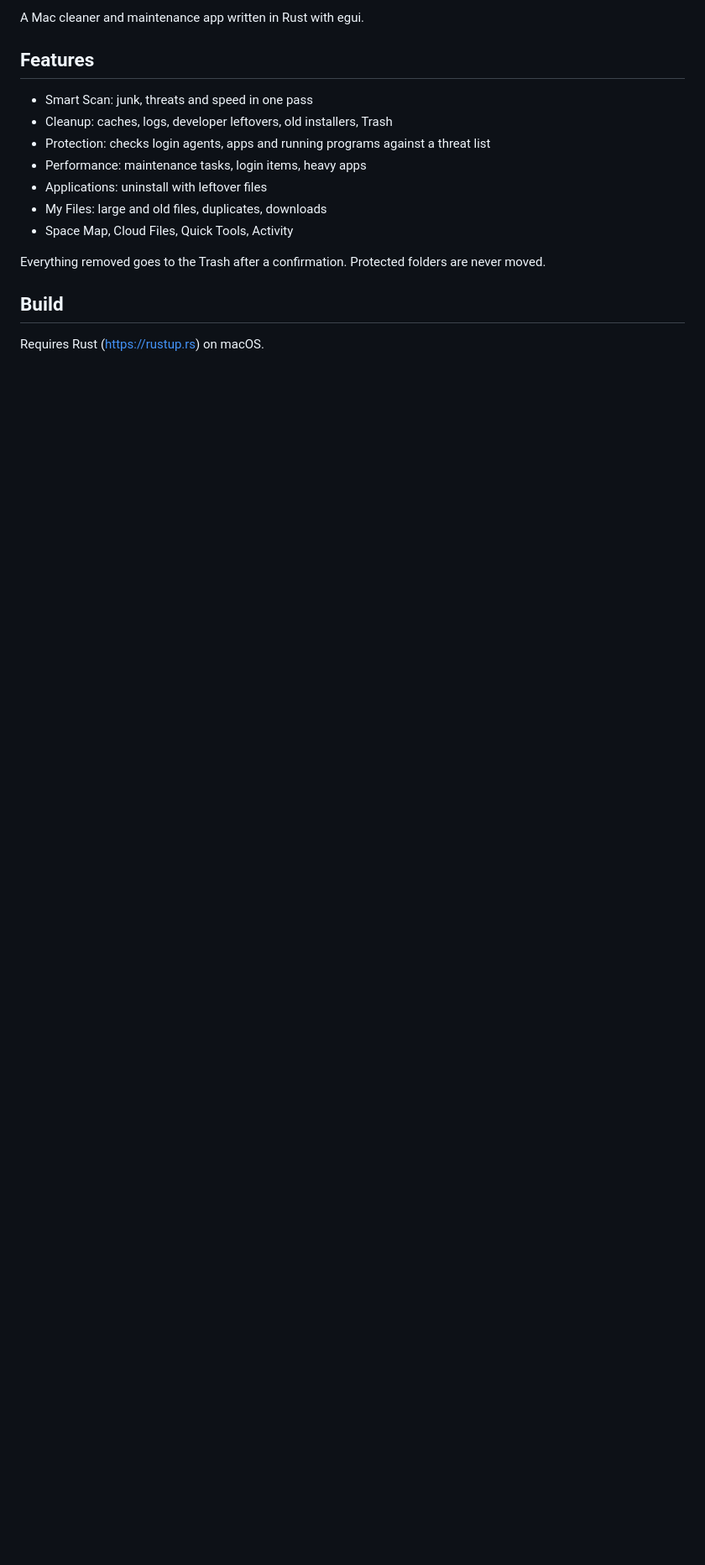
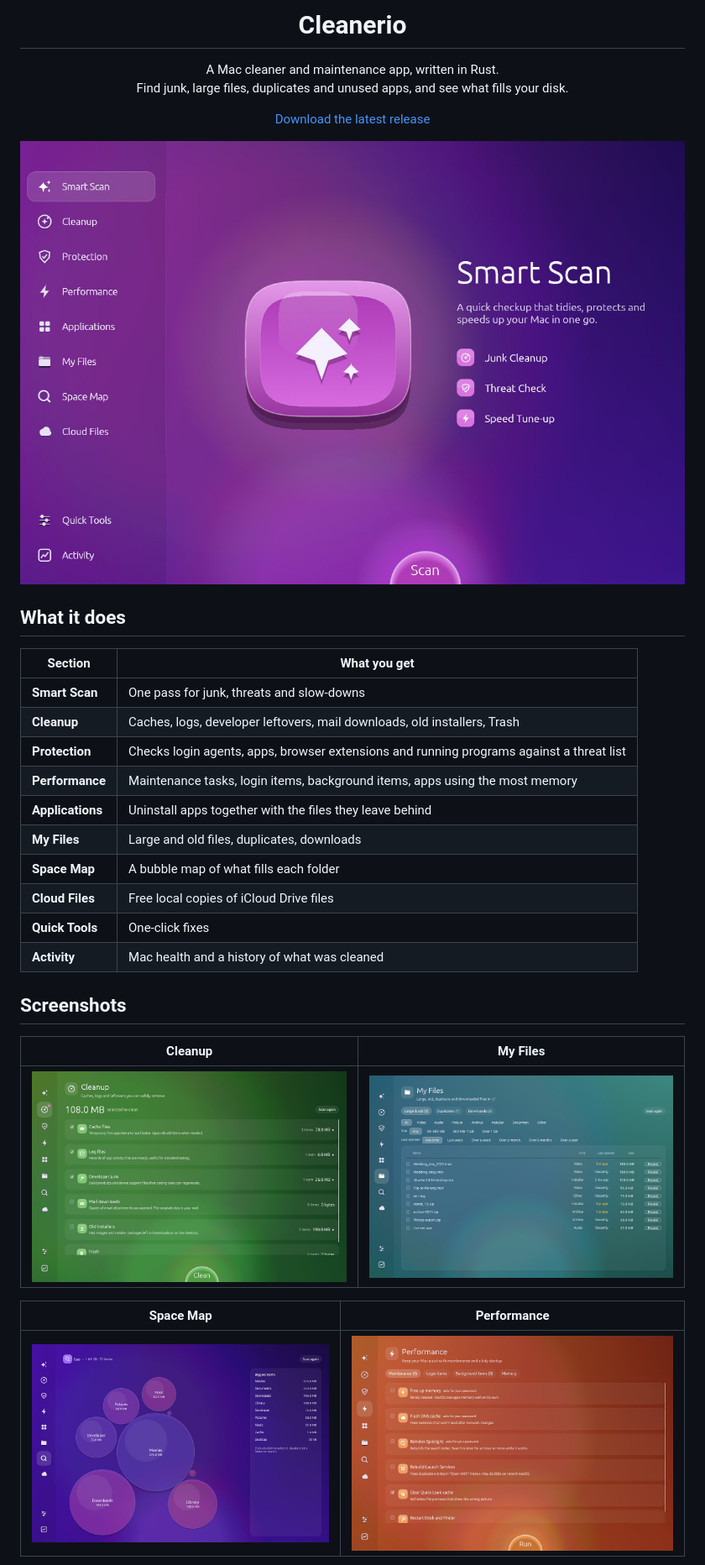
Before and after one commit to TaoMonLae/cleanerio, a Markdown page: README.md, the part around one of its changes. Shown at 84% size. Drawn GitHub-style; pictures changed too: docs/screenshots/cleanup.jpg (added), docs/screenshots/my-files.jpg (added), docs/screenshots/performance.jpg (added); blank space fills up the shorter version.

Commit message:
Rewrite README with the app icon and screenshots

```diff
--- a/README.md
+++ b/README.md
@@ -2,18 +4,39 @@
 
-A Mac cleaner and maintenance app written in Rust with egui.
+<h1 align="center">Cleanerio</h1>
 
-## Features
+<p align="center">
+  A Mac cleaner and maintenance app, written in Rust.<br>
+  Find junk, large files, duplicates and unused apps, and see what fills your disk.
+</p>
 
-- Smart Scan: junk, threats and speed in one pass
-- Cleanup: caches, logs, developer leftovers, old installers, Trash
-- Protection: checks login agents, apps and running programs against a threat list
-- Performance: maintenance tasks, login items, heavy apps
-- Applications: uninstall with leftover files
-- My Files: large and old files, duplicates, downloads
-- Space Map, Cloud Files, Quick Tools, Activity
+<p align="center">
+  <a href="https://github.com/TaoMonLae/cleanerio/releases/latest">Download the latest release</a>
+</p>
 
-Everything removed goes to the Trash after a confirmation. Protected folders are never moved.
+![Smart Scan](docs/screenshots/smart-scan.jpg)
 
-## Build
+## What it does
 
-Requires Rust (https://rustup.rs) on macOS.
+| Section | What you get |
+|---|---|
+| **Smart Scan** | One pass for junk, threats and slow-downs |
+| **Cleanup** | Caches, logs, developer leftovers, mail downloads, old installers, Trash |
+| **Protection** | Checks login agents, apps, browser extensions and running programs against a threat list |
+| **Performance** | Maintenance tasks, login items, background items, apps using the most memory |
+| **Applications** | Uninstall apps together with the files they leave behind |
+| **My Files** | Large and old files, duplicates, downloads |
+| **Space Map** | A bubble map of what fills each folder |
+| **Cloud Files** | Free local copies of iCloud Drive files |
+| **Quick Tools** | One-click fixes |
+| **Activity** | Mac health and a history of what was cleaned |
+
+## Screenshots
+
+| Cleanup | My Files |
+|---|---|
+| ![Cleanup](docs/screenshots/cleanup.jpg) | ![My Files](docs/screenshots/my-files.jpg) |
+
+| Space Map | Performance |
+|---|---|
+| ![Space Map](docs/screenshots/space-map.jpg) | ![Performance](docs/screenshots/performance.jpg) |
+
```
Also changed, not shown: other parts of README.md (+42 -5 lines), docs/screenshots/quick-tools.jpg (added).
